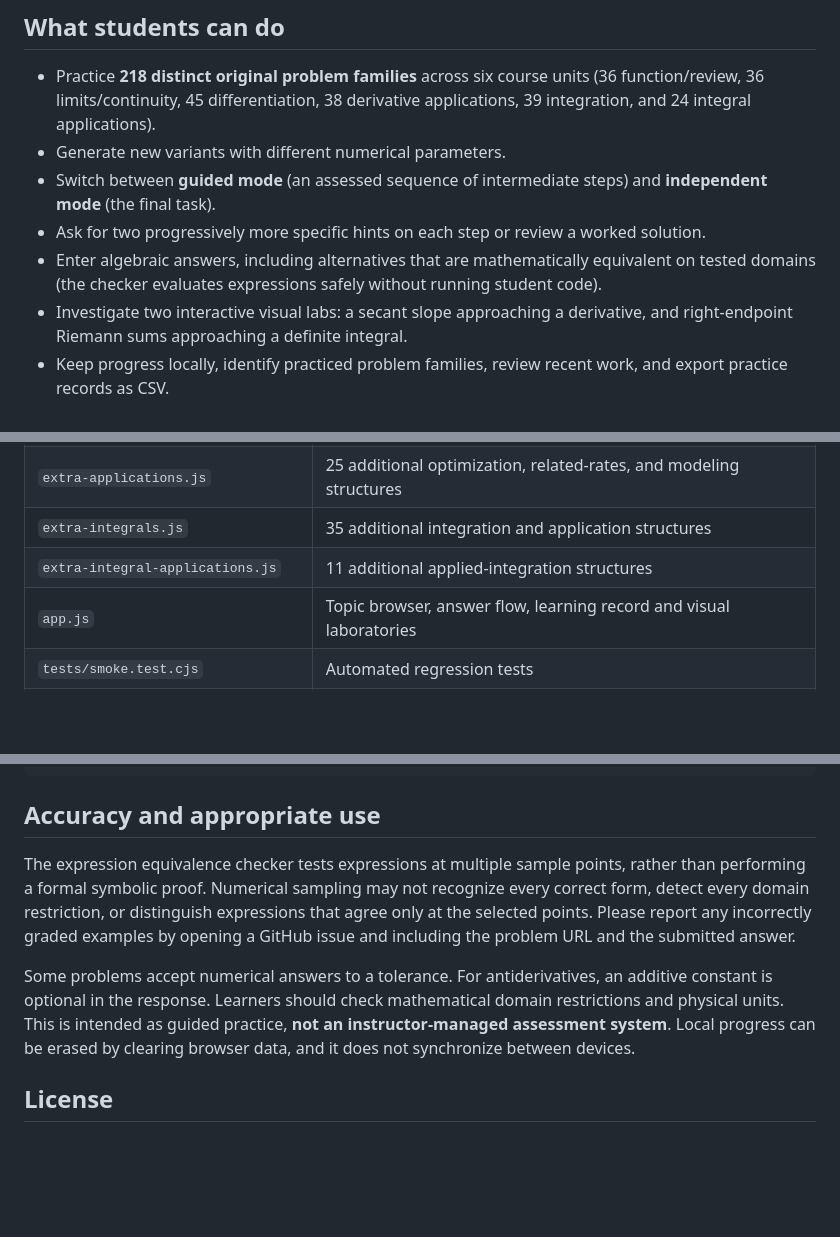
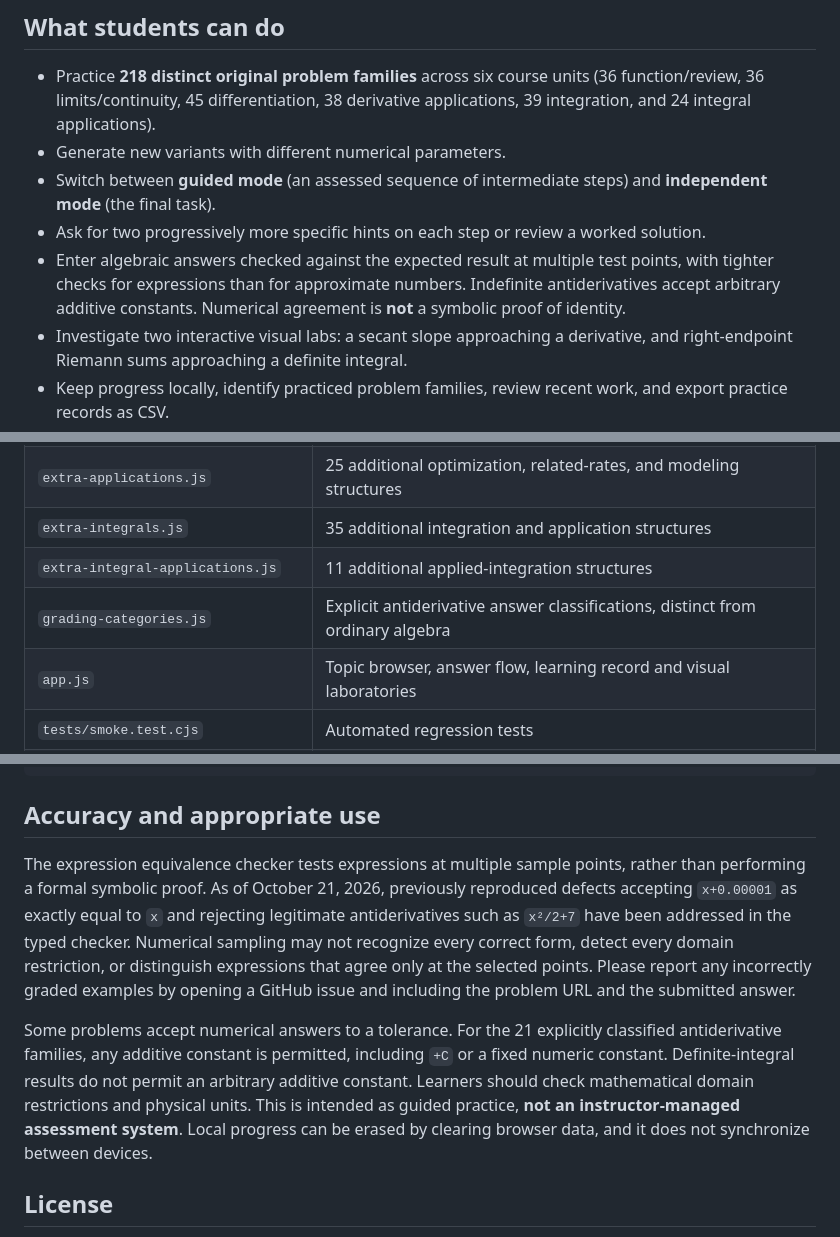
Before and after one commit to priyojitpalit/calcmentor, a Markdown page: README.md, 3 parts joined by grey strips. Drawn GitHub-style; blank space fills up the shorter version.

Commit message:
Document typed antiderivative grading and remaining numerical-equivalence limitations

```diff
--- a/README.md
+++ b/README.md
@@ -20,7 +20,7 @@ This is an independently developed course resource hosted on GitHub Pages; it is
 - Generate new variants with different numerical parameters.
 - Switch between **guided mode** (an assessed sequence of intermediate steps) and **independent mode** (the final task).
 - Ask for two progressively more specific hints on each step or review a worked solution.
-- Enter algebraic answers, including alternatives that are mathematically equivalent on tested domains (the checker evaluates expressions safely without running student code).
+- Enter algebraic answers checked against the expected result at multiple test points, with tighter checks for expressions than for approximate numbers. Indefinite antiderivatives accept arbitrary additive constants. Numerical agreement is **not** a symbolic proof of identity.
 - Investigate two interactive visual labs: a secant slope approaching a derivative, and right-endpoint Riemann sums approaching a definite integral.
 - Keep progress locally, identify practiced problem families, review recent work, and export practice records as CSV.
 - Share a deterministic problem variation with a URL containing a family and seed.
@@ -51,6 +51,7 @@ The site runs entirely in a web browser with standard HTML/CSS/JavaScript. There
 | `extra-applications.js` | 25 additional optimization, related-rates, and modeling structures |
 | `extra-integrals.js` | 35 additional integration and application structures |
 | `extra-integral-applications.js` | 11 additional applied-integration structures |
+| `grading-categories.js` | Explicit antiderivative answer classifications, distinct from ordinary algebra |
 | `app.js` | Topic browser, answer flow, learning record and visual laboratories |
 | `tests/smoke.test.cjs` | Automated regression tests |
 | `.github/workflows/deploy-pages.yml` | Tests and GitHub Pages publication |
@@ -69,9 +70,9 @@ node tests/smoke.test.cjs
 
 ## Accuracy and appropriate use
 
-The expression equivalence checker tests expressions at multiple sample points, rather than performing a formal symbolic proof. Numerical sampling may not recognize every correct form, detect every domain restriction, or distinguish expressions that agree only at the selected points. Please report any incorrectly graded examples by opening a GitHub issue and including the problem URL and the submitted answer.
+The expression equivalence checker tests expressions at multiple sample points, rather than performing a formal symbolic proof. As of October 21, 2026, previously reproduced defects accepting `x+0.00001` as exactly equal to `x` and rejecting legitimate antiderivatives such as `x²/2+7` have been addressed in the typed checker. Numerical sampling may not recognize every correct form, detect every domain restriction, or distinguish expressions that agree only at the selected points. Please report any incorrectly graded examples by opening a GitHub issue and including the problem URL and the submitted answer.
 
-Some problems accept numerical answers to a tolerance. For antiderivatives, an additive constant is optional in the response. Learners should check mathematical domain restrictions and physical units. This is intended as guided practice, **not an instructor-managed assessment system**. Local progress can be erased by clearing browser data, and it does not synchronize between devices.
+Some problems accept numerical answers to a tolerance. For the 21 explicitly classified antiderivative families, any additive constant is permitted, including `+C` or a fixed numeric constant. Definite-integral results do not permit an arbitrary additive constant. Learners should check mathematical domain restrictions and physical units. This is intended as guided practice, **not an instructor-managed assessment system**. Local progress can be erased by clearing browser data, and it does not synchronize between devices.
 
 ## License
 
```
